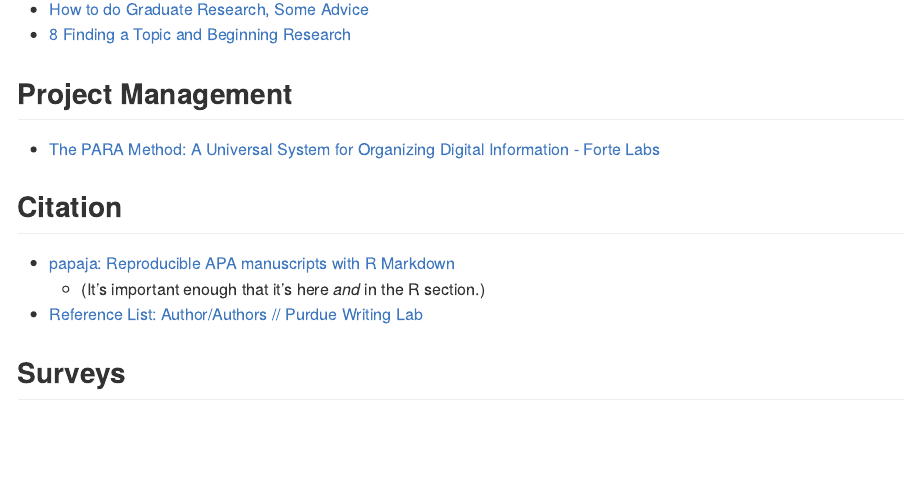
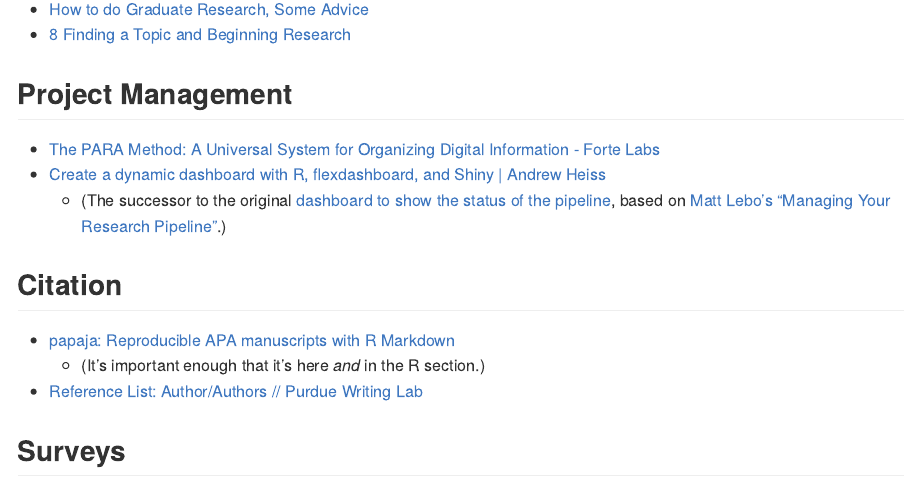
Before and after one commit to ryanstraight/resources, an R Markdown document (README.Rmd): the page in a window 1100 px wide, from 2750 px down. The pictures show the output file README.md that the author committed with the source, drawn offline in the style of GitHub.

Commit message:
Adding scholarship pipeline

```diff
--- a/README.Rmd
+++ b/README.Rmd
@@ -121,6 +121,8 @@
 ## Project Management
 
 + [The PARA Method: A Universal System for Organizing Digital Information - Forte Labs](https://fortelabs.co/blog/para/)
++ [Create a dynamic dashboard with R, flexdashboard, and Shiny | Andrew Heiss](https://www.andrewheiss.com/blog/2020/01/01/flexdashboard-dynamic-data/)
+    + (The successor to the original [dashboard to show the status of the pipeline](https://twitter.com/andrewheiss/status/1201892963451842562), based on [Matt Lebo’s “Managing Your Research Pipeline”](https://doi.org/10.1017/S1049096516000160).)
 
 ## Citation
 
```
Also changed, not shown: README.md.
